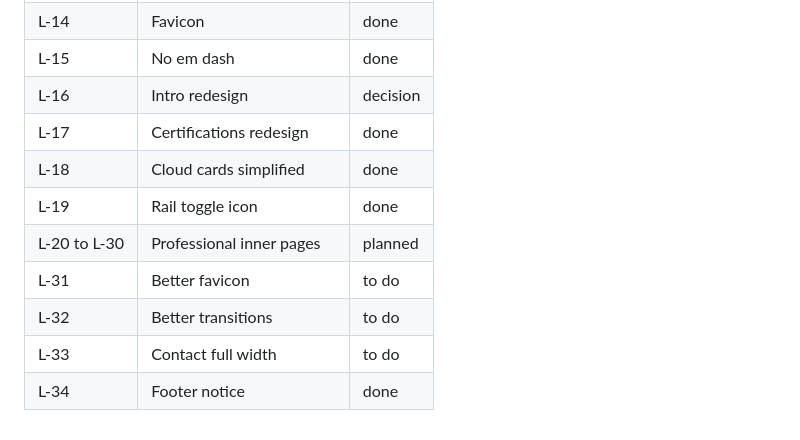
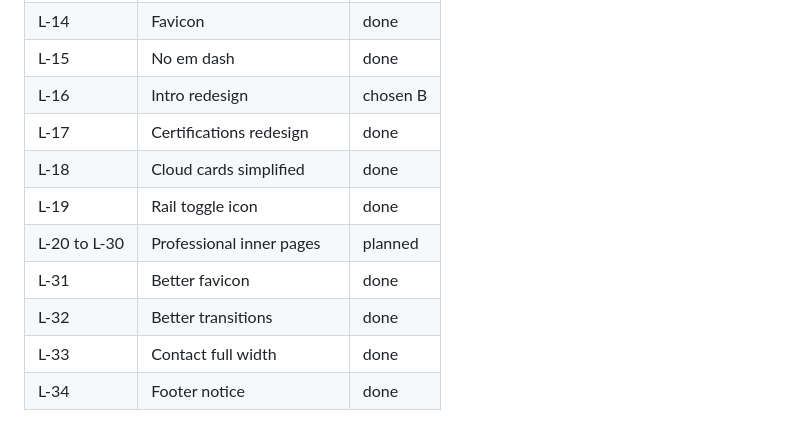
Before and after one commit to shawnkawabe/shawnkawabe.github.io, a Markdown page: docs/BACKLOG-LANDING.md, the part around the change. Drawn GitHub-style.

Commit message:
docs: correct the landing backlog status table

```diff
--- a/docs/BACKLOG-LANDING.md
+++ b/docs/BACKLOG-LANDING.md
@@ -317,12 +317,12 @@ L-25 (and on Home).
 | L-13         | Remove availability chip   | done     |
 | L-14         | Favicon                    | done     |
 | L-15         | No em dash                 | done     |
-| L-16         | Intro redesign             | decision |
+| L-16         | Intro redesign             | chosen B |
 | L-17         | Certifications redesign    | done     |
 | L-18         | Cloud cards simplified     | done     |
 | L-19         | Rail toggle icon           | done     |
 | L-20 to L-30 | Professional inner pages   | planned  |
-| L-31         | Better favicon             | to do    |
-| L-32         | Better transitions         | to do    |
-| L-33         | Contact full width         | to do    |
+| L-31         | Better favicon             | done     |
+| L-32         | Better transitions         | done     |
+| L-33         | Contact full width         | done     |
 | L-34         | Footer notice              | done     |
```
